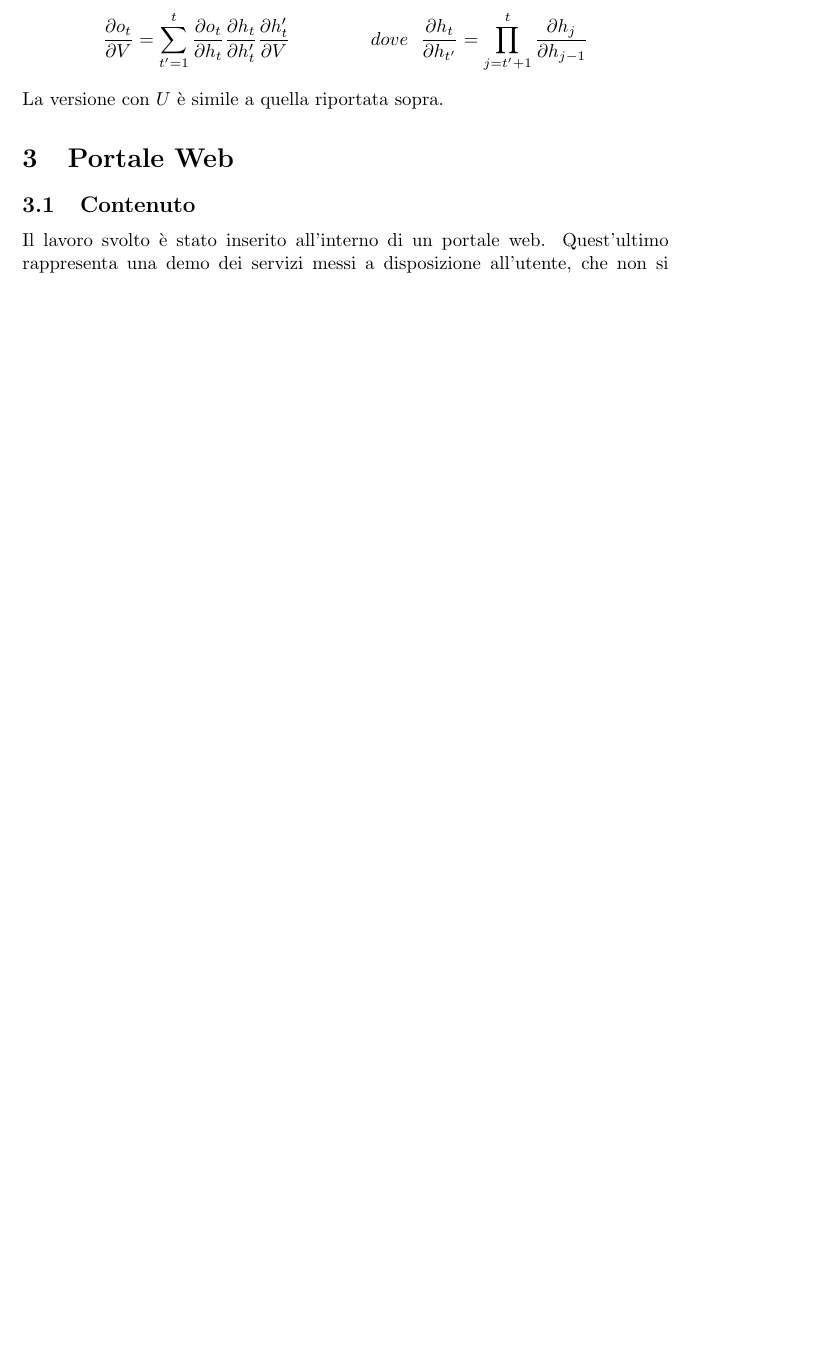
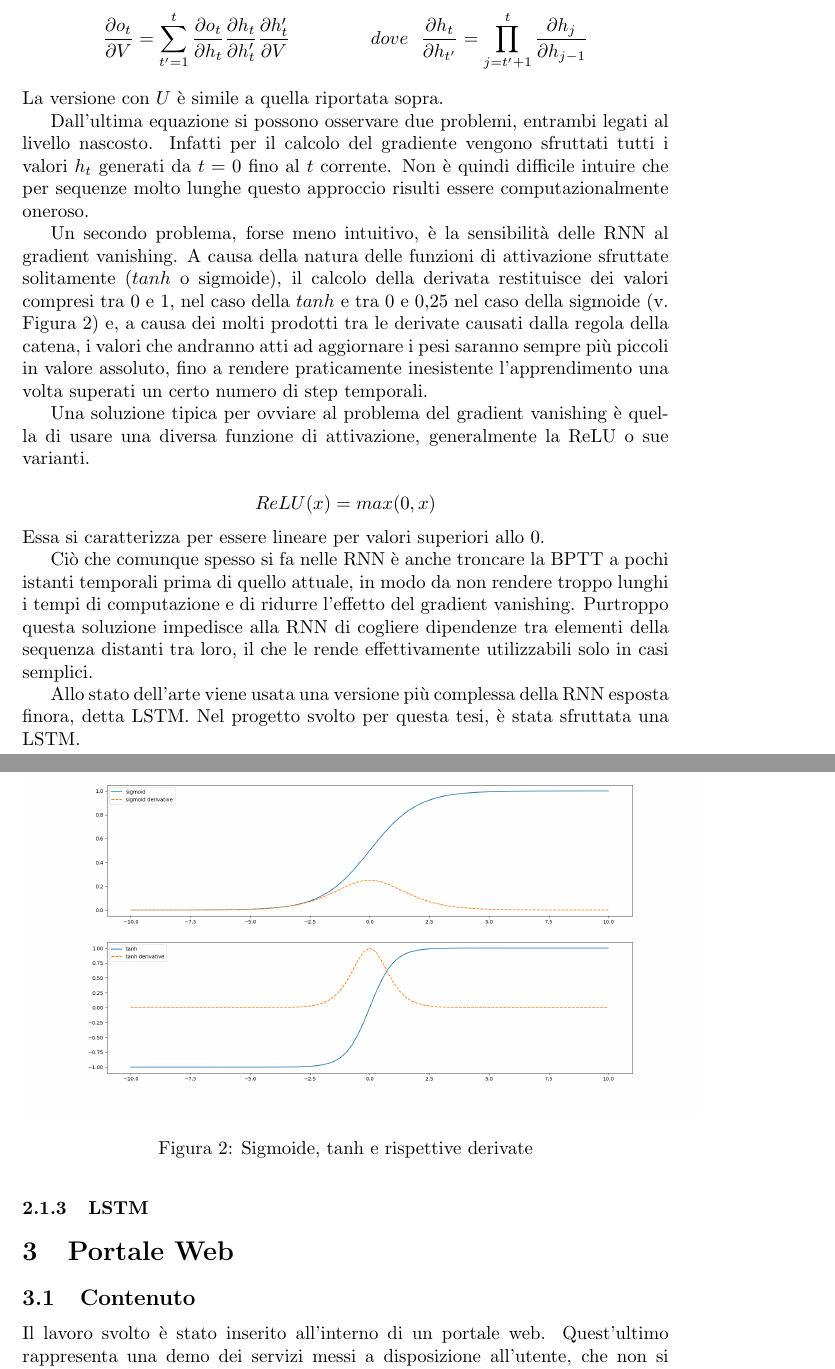
Before and after one commit to Riccardo11/tesi-magistrale, a LaTeX document (main.tex, which reads text/ml.tex): part of page 4 of 11 before the commit and two parts of pages 4 and 5 of 12 after it, the two joined at a grey line, cut so that both start at the same text, the shorter picture padded with empty space. Compiled offline with pdfLaTeX.

Commit message:
Complete RNN

```diff
--- a/text/ml.tex
+++ b/text/ml.tex
@@ -62,7 +69,12 @@ Si noti anche che per il calcolo di $\frac{\partial o_t}{\partial W}$ è relativ
 \end{align*}
 La versione con $U$ è simile a quella riportata sopra.
 
+Dall'ultima equazione si possono osservare due problemi, entrambi legati al livello nascosto. Infatti per il calcolo del gradiente vengono sfruttati tutti i valori $h_t$ generati da $t=0$ fino al $t$ corrente. Non è quindi difficile intuire che per sequenze molto lunghe questo approccio risulti essere computazionalmente oneroso.
 
+Un secondo problema, forse meno intuitivo, è la sensibilità delle RNN al gradient vanishing. A causa della natura delle funzioni di attivazione sfruttate solitamente ($tanh$ o sigmoide), il calcolo della derivata restituisce dei valori compresi tra 0 e 1, nel caso della $tanh$ e tra 0 e 0,25 nel caso della sigmoide (v. \figurename~\ref{fig:sigm_tanh}) e, a causa dei molti prodotti tra le derivate causati dalla regola della catena, i valori che andranno atti ad aggiornare i pesi saranno sempre più piccoli in valore assoluto, fino a rendere praticamente inesistente l'apprendimento una volta superati un certo numero di step temporali.
 
 \begin{figure}
     \centering
+    \includegraphics[height=7cm]{pictures/sigm_tanh_deriv.png}
+    \caption{Sigmoide, tanh e rispettive derivate}
+    \label{fig:sigm_tanh}
@@ -72 +81,14 @@ La versione con $U$ è simile a quella riportata sopra.
 \end{figure}
+
+Una soluzione tipica per ovviare al problema del gradient vanishing è quella di usare una diversa funzione di attivazione, generalmente la ReLU o sue varianti.
+
+\begin{equation*}
+    ReLU(x) = max(0,x)
+\end{equation*}
+Essa si caratterizza per essere lineare per valori superiori allo 0.
+
+Ciò che comunque spesso si fa nelle RNN è anche troncare la BPTT a pochi istanti temporali prima di quello attuale, in modo da non rendere troppo lunghi i tempi di computazione e di ridurre l'effetto del gradient vanishing. Purtroppo questa soluzione impedisce alla RNN di cogliere dipendenze tra elementi della sequenza distanti tra loro, il che le rende effettivamente utilizzabili solo in casi semplici.
+
+Allo stato dell'arte viene usata una versione più complessa della RNN esposta finora, detta LSTM. Nel progetto svolto per questa tesi, è stata sfruttata una LSTM.
+
+\subsubsection{LSTM}
```
Also changed, not shown: main.gls, pictures/sigm_tanh_deriv.png (added), text/ml.tex (10 more changed lines), 6 other files.
